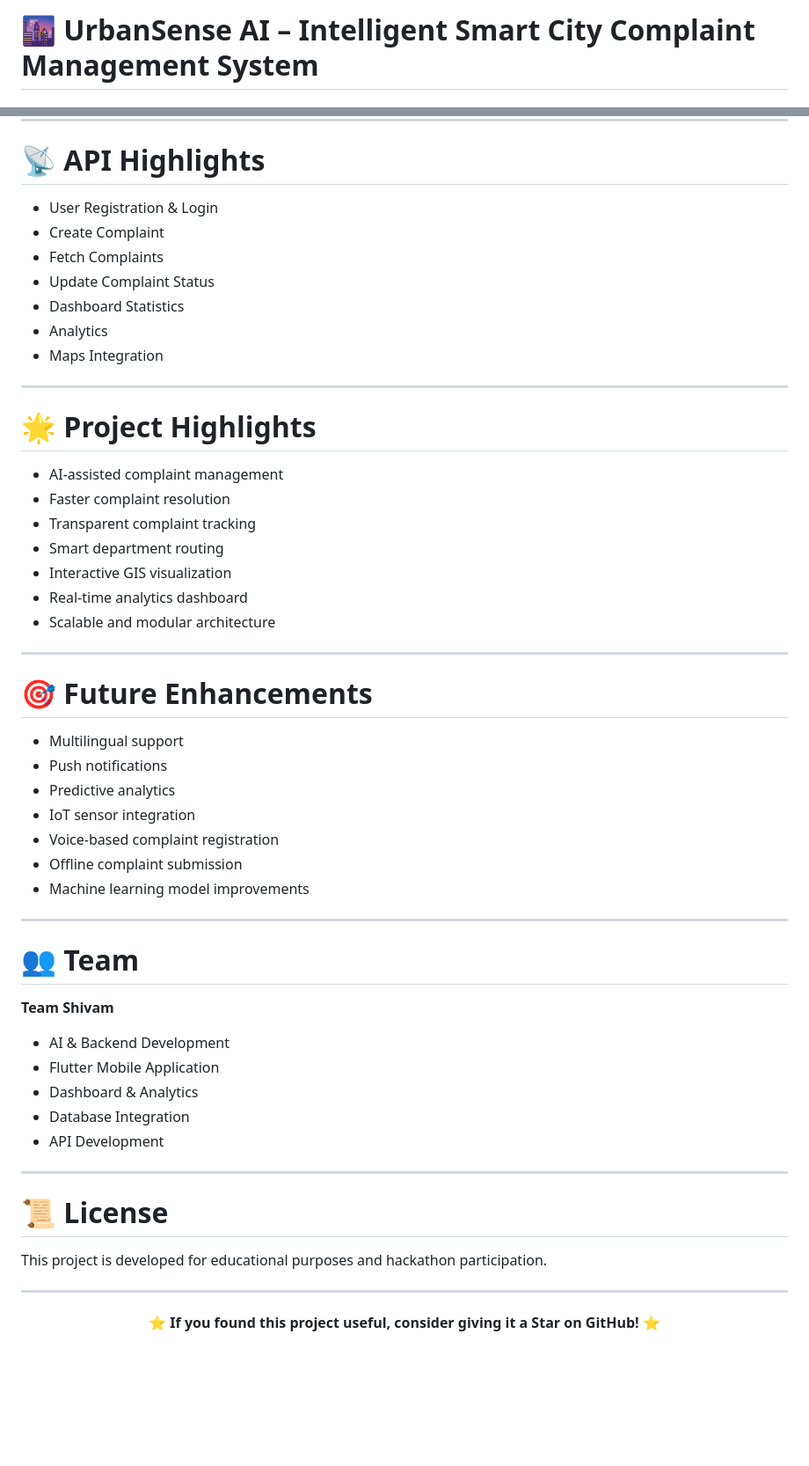
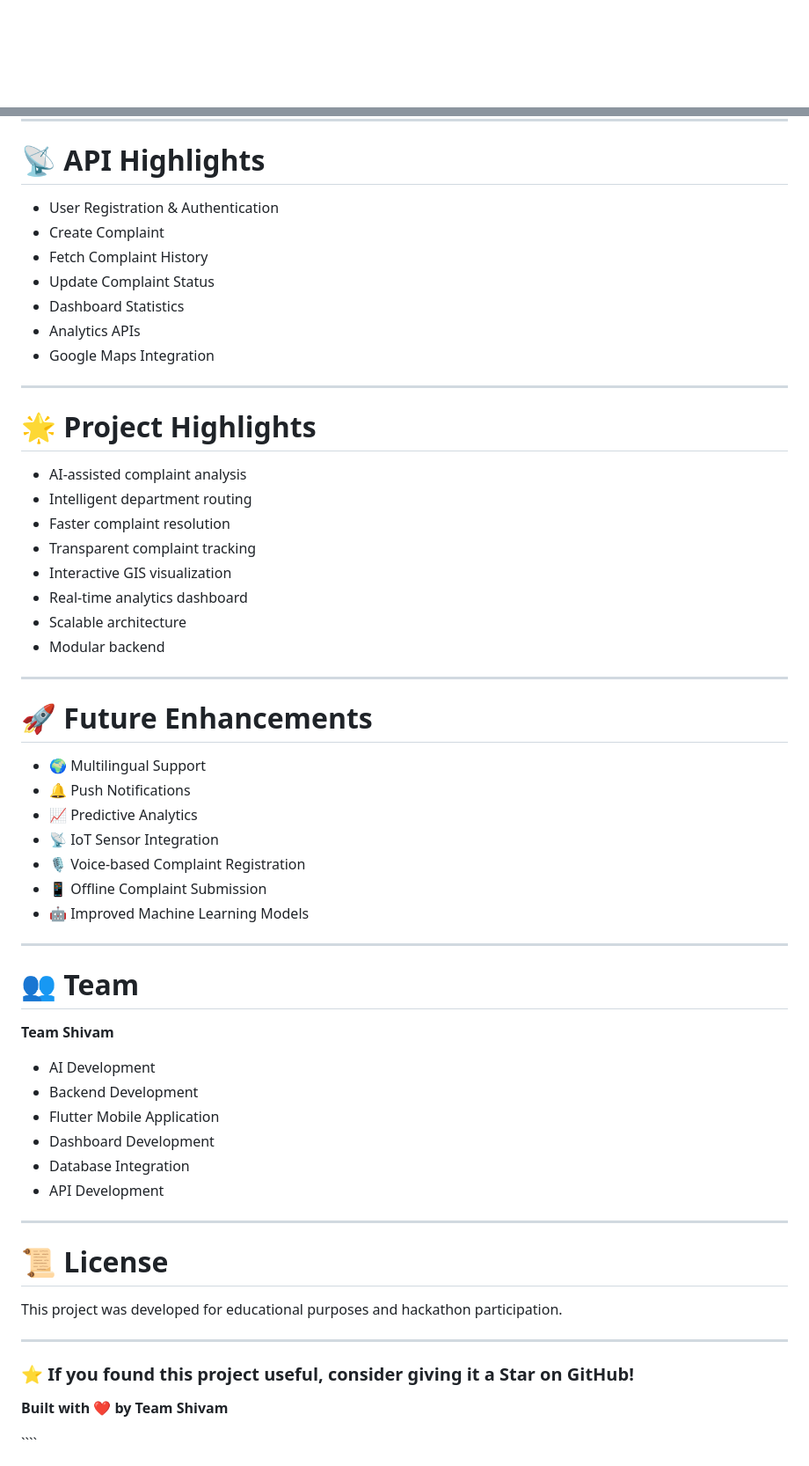
Before and after one commit to shivamrai001/Team-Shivam-Shivam, a Markdown page: README.md, 2 parts joined by grey strips. Shown at 88% size. GitHub-like rendering; blank space fills up the shorter version.

`````diff
--- a/README.md
+++ b/README.md
@@ -1,2 +1 @@
-# 🌆 UrbanSense AI – Intelligent Smart City Complaint Management System
 
@@ -161,37 +235,38 @@ flutter run
 
 # 📡 API Highlights
 
-* User Registration & Login
-* Create Complaint
-* Fetch Complaints
-* Update Complaint Status
-* Dashboard Statistics
-* Analytics
-* Maps Integration
+- User Registration & Authentication
+- Create Complaint
+- Fetch Complaint History
+- Update Complaint Status
+- Dashboard Statistics
+- Analytics APIs
+- Google Maps Integration
 
 ---
 
 # 🌟 Project Highlights
 
-* AI-assisted complaint management
-* Faster complaint resolution
-* Transparent complaint tracking
-* Smart department routing
-* Interactive GIS visualization
-* Real-time analytics dashboard
-* Scalable and modular architecture
+- AI-assisted complaint analysis
+- Intelligent department routing
+- Faster complaint resolution
+- Transparent complaint tracking
+- Interactive GIS visualization
+- Real-time analytics dashboard
+- Scalable architecture
+- Modular backend
 
 ---
 
-# 🎯 Future Enhancements
+# 🚀 Future Enhancements
 
-* Multilingual support
-* Push notifications
-* Predictive analytics
-* IoT sensor integration
-* Voice-based complaint registration
-* Offline complaint submission
-* Machine learning model improvements
+- 🌍 Multilingual Support
+- 🔔 Push Notifications
+- 📈 Predictive Analytics
+- 📡 IoT Sensor Integration
+- 🎙️ Voice-based Complaint Registration
+- 📱 Offline Complaint Submission
+- 🤖 Improved Machine Learning Models
 
 ---
 
@@ -199,20 +274,26 @@ flutter run
 
 **Team Shivam**
 
-* AI & Backend Development
-* Flutter Mobile Application
-* Dashboard & Analytics
-* Database Integration
-* API Development
+- AI Development
+- Backend Development
+- Flutter Mobile Application
+- Dashboard Development
+- Database Integration
+- API Development
 
 ---
 
 # 📜 License
 
-This project is developed for educational purposes and hackathon participation.
+This project was developed for educational purposes and hackathon participation.
 
 ---
 
 <p align="center">
-  <b>⭐ If you found this project useful, consider giving it a Star on GitHub! ⭐</b>
+
+### ⭐ If you found this project useful, consider giving it a Star on GitHub!
+
+**Built with ❤️ by Team Shivam**
+
 </p>
+````
`````
Also changed, not shown: other parts of README.md (+153 -78 lines).
